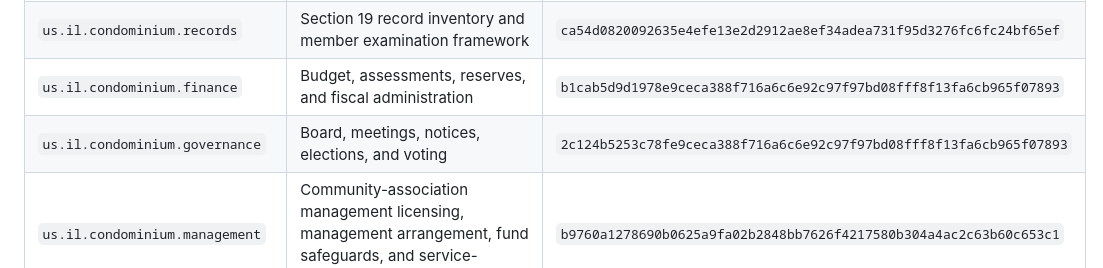
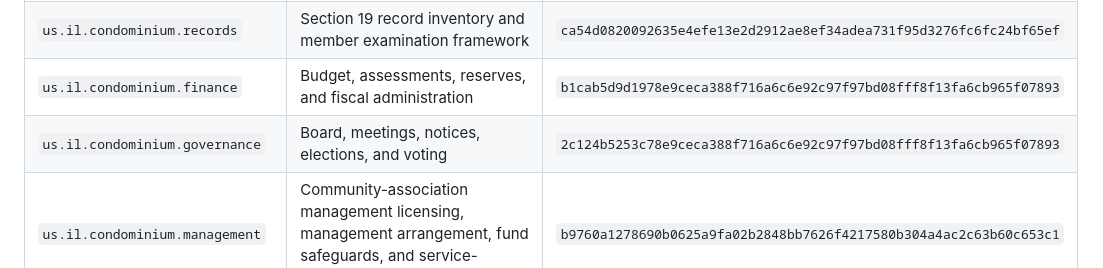
Before and after one commit to git64bit/Kane-Fabric, a Markdown page: docs/ADMINISTRATIVE_INFRASTRUCTURE_PROGRESS.md, the part around the change. Drawn GitHub-style.

Commit message:
docs: correct governance descriptor hash in progress ledger

```diff
--- a/docs/ADMINISTRATIVE_INFRASTRUCTURE_PROGRESS.md
+++ b/docs/ADMINISTRATIVE_INFRASTRUCTURE_PROGRESS.md
@@ -29,7 +29,7 @@ The real Chromium gate verified the exact canonical SHA-256 identity of every en
 | `us.il.condominium.insurance` | Association insurance and policy-instance data | `2128aac622601577c88a7ee08f348cbcffdda249b59851da20a8f299e847da4c` |
 | `us.il.condominium.records` | Section 19 record inventory and member examination framework | `ca54d0820092635e4efe13e2d2912ae8ef34adea731f95d3276fc6fc24bf65ef` |
 | `us.il.condominium.finance` | Budget, assessments, reserves, and fiscal administration | `b1cab5d9d1978e9ceca388f716a6c6e92c97f97bd08fff8f13fa6cb965f07893` |
-| `us.il.condominium.governance` | Board, meetings, notices, elections, and voting | `2c124b5253c78fe9ceca388f716a6c6e92c97f97bd08fff8f13fa6cb965f07893` |
+| `us.il.condominium.governance` | Board, meetings, notices, elections, and voting | `2c124b5253c78e9ceca388f716a6c6e92c97f97bd08fff8f13fa6cb965f07893` |
 | `us.il.condominium.management` | Community-association management licensing, management arrangement, fund safeguards, and service-contract inventory | `b9760a1278690b0625a9fa02b2848bb7626f4217580b304a4ac2c63b60c653c1` |
 | `us.il.condominium.resale` | Current-effective resale disclosure package, request timing, fees, and lender notices | `313cfab81d563cc31577f60b23429e138aa53fb2f5e2dd1466337c478b99936d` |
 | `us.il.condominium.property` | Recorded declaration/plat identity, unit/common-element interests, legal form, and separate real-estate tax treatment | `52ca1db95ea93fec294da92e476e776b8d72be2951479fa5c6a9819881cf7e0c` |
```
